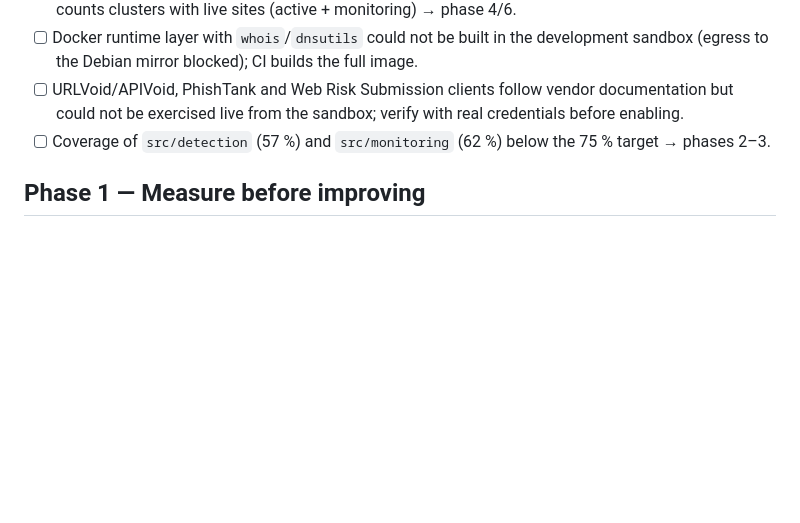
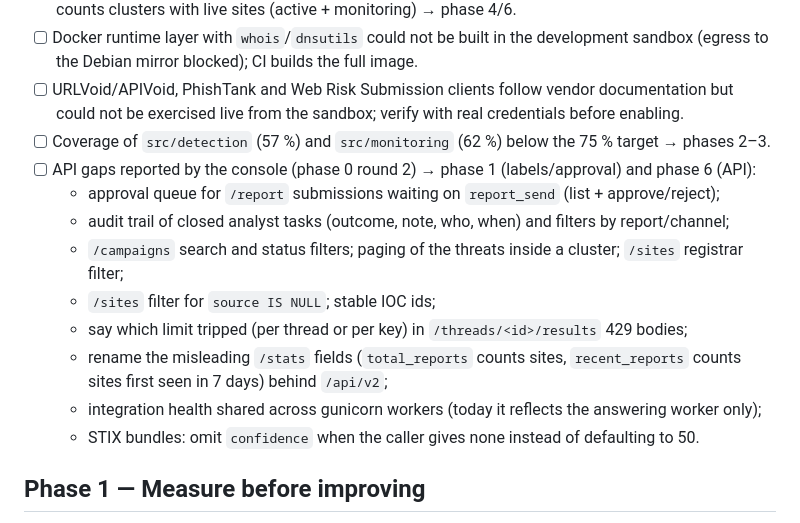
Before and after one commit to JuanVilla424/anisakys, a Markdown page: docs/ROADMAP-v2.md, the part around the change. GitHub-like rendering; blank space fills up the shorter version.

Commit message:
📝 docs(core): track the API gaps the console reported after phase 0

```diff
--- a/docs/ROADMAP-v2.md
+++ b/docs/ROADMAP-v2.md
@@ -134,6 +134,15 @@ covered by a test. Numbers in this file are measured, never estimated.
 - [ ] Docker runtime layer with `whois`/`dnsutils` could not be built in the development sandbox (egress to the Debian mirror blocked); CI builds the full image.
 - [ ] URLVoid/APIVoid, PhishTank and Web Risk Submission clients follow vendor documentation but could not be exercised live from the sandbox; verify with real credentials before enabling.
 - [ ] Coverage of `src/detection` (57 %) and `src/monitoring` (62 %) below the 75 % target → phases 2–3.
+- [ ] API gaps reported by the console (phase 0 round 2) → phase 1 (labels/approval) and phase 6 (API):
+  - approval queue for `/report` submissions waiting on `report_send` (list + approve/reject);
+  - audit trail of closed analyst tasks (outcome, note, who, when) and filters by report/channel;
+  - `/campaigns` search and status filters; paging of the threats inside a cluster; `/sites` registrar filter;
+  - `/sites` filter for `source IS NULL`; stable IOC ids;
+  - say which limit tripped (per thread or per key) in `/threads/<id>/results` 429 bodies;
+  - rename the misleading `/stats` fields (`total_reports` counts sites, `recent_reports` counts sites first seen in 7 days) behind `/api/v2`;
+  - integration health shared across gunicorn workers (today it reflects the answering worker only);
+  - STIX bundles: omit `confidence` when the caller gives none instead of defaulting to 50.
 
 ## Phase 1 — Measure before improving
 - [ ] `labels` table + API + UI actions (confirm / dismiss / report).
```
